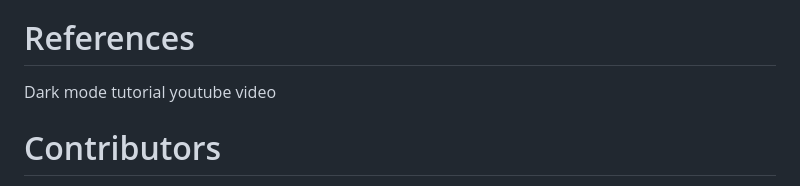
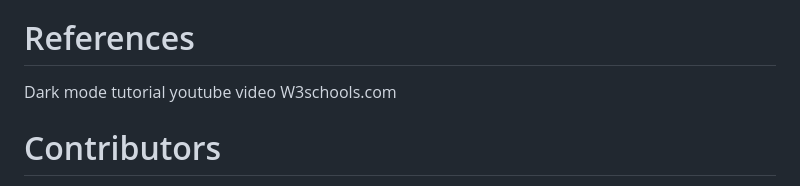
Before and after one commit to janne02/server_be_hyte, a Markdown page: README.md, the part around the change. GitHub-like rendering.

```diff
--- a/README.md
+++ b/README.md
@@ -108,6 +108,7 @@ I encountered difficulty implementing automatic logout when a user deletes his/h
 
 # References
 Dark mode tutorial youtube video
+W3schools.com
 
 # Contributors
 Course teachers: Matti Peltoniemi and Ulla Sederlöf at Metropolia UAS.
```
